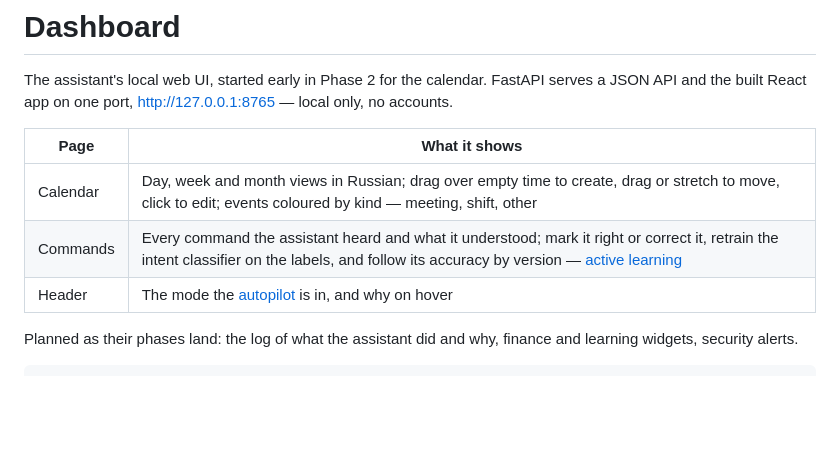
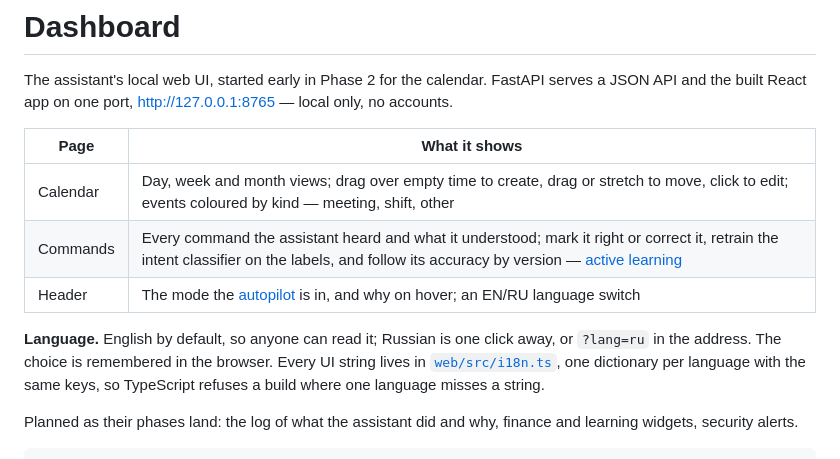
Before and after one commit to KernerlRace/Ai-For-Me, a Markdown page: aiforme/dashboard/README.md, the part around the change. GitHub-like rendering; blank space fills up the shorter version.

```diff
--- a/aiforme/dashboard/README.md
+++ b/aiforme/dashboard/README.md
@@ -5,9 +5,13 @@ app on one port, http://127.0.0.1:8765 — local only, no accounts.
 
 | Page | What it shows |
 |---|---|
-| Calendar | Day, week and month views in Russian; drag over empty time to create, drag or stretch to move, click to edit; events coloured by kind — meeting, shift, other |
+| Calendar | Day, week and month views; drag over empty time to create, drag or stretch to move, click to edit; events coloured by kind — meeting, shift, other |
 | Commands | Every command the assistant heard and what it understood; mark it right or correct it, retrain the intent classifier on the labels, and follow its accuracy by version — [active learning](../active_learning) |
-| Header | The mode the [autopilot](../mode_autopilot) is in, and why on hover |
+| Header | The mode the [autopilot](../mode_autopilot) is in, and why on hover; an EN/RU language switch |
+
+**Language.** English by default, so anyone can read it; Russian is one click away, or `?lang=ru` in the address. The
+choice is remembered in the browser. Every UI string lives in [`web/src/i18n.ts`](web/src/i18n.ts), one dictionary
+per language with the same keys, so TypeScript refuses a build where one language misses a string.
 
 Planned as their phases land: the log of what the assistant did and why, finance and learning widgets, security
 alerts.
```
Also changed, not shown: README.md (+4 -2 lines), docs/img/dashboard-calendar.png, docs/img/dashboard-commands.png, 14 other files.
